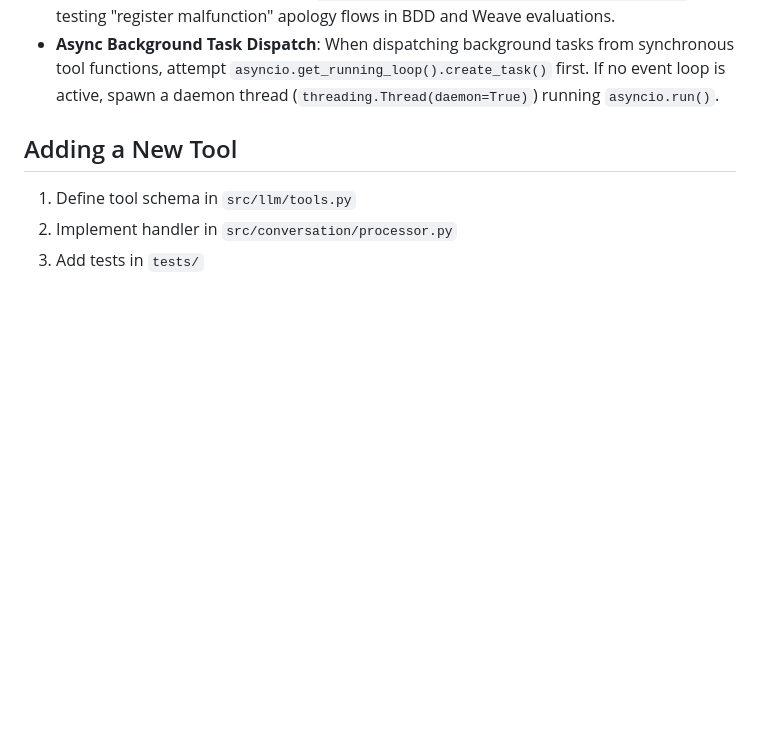
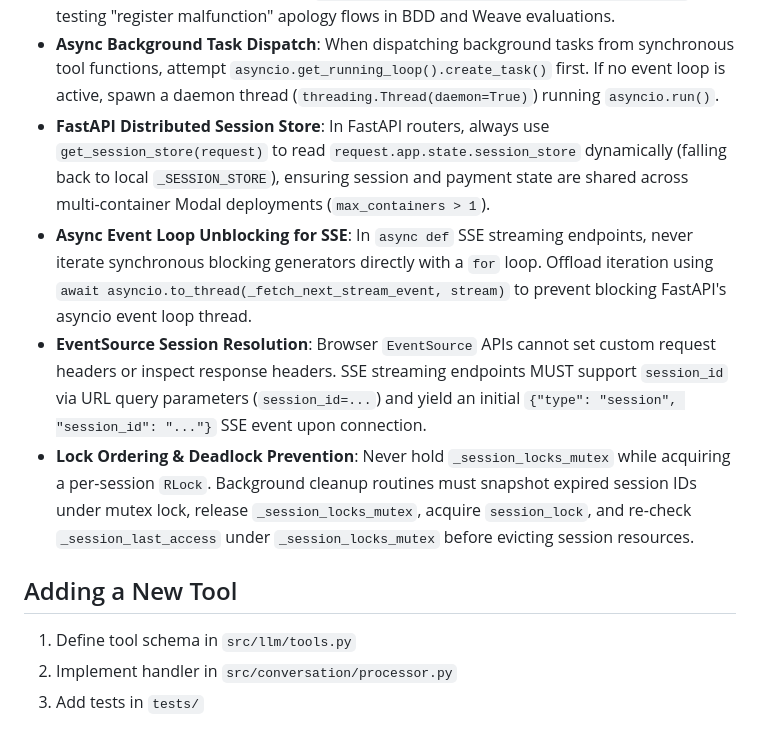
Before and after one commit to MOK-5-ha/MayaMCP, a Markdown page: AGENTS.md, the part around the change. Drawn GitHub-style; blank space fills up the shorter version.

Commit message:
docs(agents): persist FastAPI session store, SSE unblocking, EventSource, and lock ordering invariants

```diff
--- a/AGENTS.md
+++ b/AGENTS.md
@@ -108,6 +108,10 @@ Optional:
 - **Optimistic Payment Status Transitions**: In zero-latency optimistic payment flows, `completed → failed` transitions MUST be allowed in `VALID_STATUS_TRANSITIONS` so async background processing tasks can record failures without raising validation exceptions.
 - **Deterministic Payment Failure Testing**: Order amounts of `$99.99` trigger simulated background transaction failures in `CryptoPaymentClient._simulate_payment_lifecycle` for testing "register malfunction" apology flows in BDD and Weave evaluations.
 - **Async Background Task Dispatch**: When dispatching background tasks from synchronous tool functions, attempt `asyncio.get_running_loop().create_task()` first. If no event loop is active, spawn a daemon thread (`threading.Thread(daemon=True)`) running `asyncio.run()`.
+- **FastAPI Distributed Session Store**: In FastAPI routers, always use `get_session_store(request)` to read `request.app.state.session_store` dynamically (falling back to local `_SESSION_STORE`), ensuring session and payment state are shared across multi-container Modal deployments (`max_containers > 1`).
+- **Async Event Loop Unblocking for SSE**: In `async def` SSE streaming endpoints, never iterate synchronous blocking generators directly with a `for` loop. Offload iteration using `await asyncio.to_thread(_fetch_next_stream_event, stream)` to prevent blocking FastAPI's asyncio event loop thread.
+- **EventSource Session Resolution**: Browser `EventSource` APIs cannot set custom request headers or inspect response headers. SSE streaming endpoints MUST support `session_id` via URL query parameters (`session_id=...`) and yield an initial `{"type": "session", "session_id": "..."}` SSE event upon connection.
+- **Lock Ordering & Deadlock Prevention**: Never hold `_session_locks_mutex` while acquiring a per-session `RLock`. Background cleanup routines must snapshot expired session IDs under mutex lock, release `_session_locks_mutex`, acquire `session_lock`, and re-check `_session_last_access` under `_session_locks_mutex` before evicting session resources.
 
 ## Adding a New Tool
 1. Define tool schema in `src/llm/tools.py`
```
